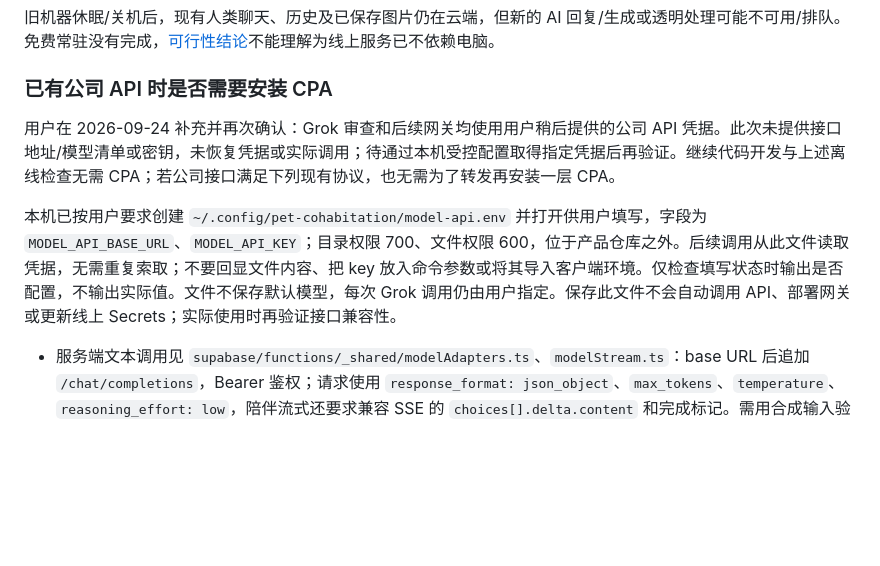
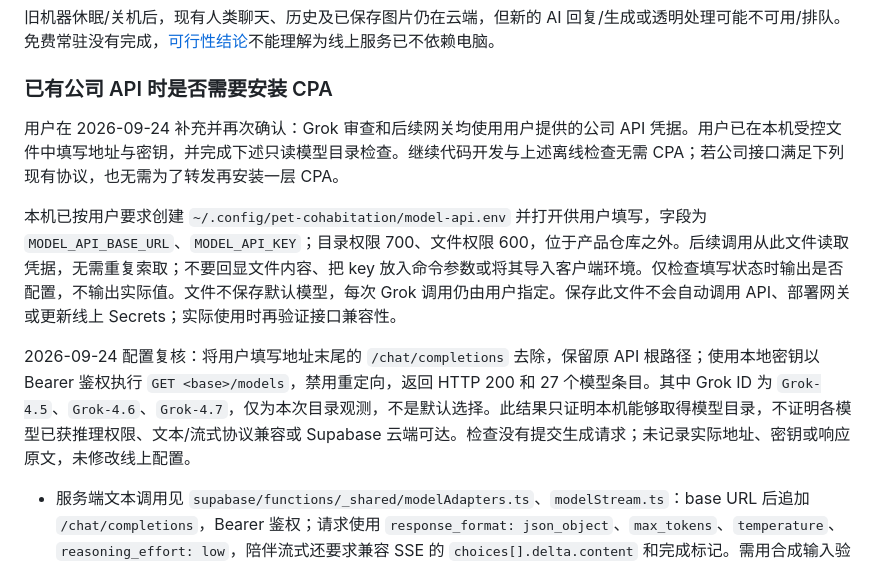
Before and after one commit to pawsey0319/pet-cohabitation, a Markdown page: docs/handoff/ENVIRONMENT.md, the part around the change. Drawn GitHub-style; blank space fills up the shorter version.

Commit message:
docs: record company API catalog connectivity verification

```diff
--- a/docs/handoff/ENVIRONMENT.md
+++ b/docs/handoff/ENVIRONMENT.md
@@ -88,9 +88,11 @@ npx vercel link --project pet-cohabitation-public --scope team_kg5tR50s477SwX0Uu
 
 ### 已有公司 API 时是否需要安装 CPA
 
-用户在 2026-09-24 补充并再次确认：Grok 审查和后续网关均使用用户稍后提供的公司 API 凭据。此次未提供接口地址/模型清单或密钥，未恢复凭据或实际调用；待通过本机受控配置取得指定凭据后再验证。继续代码开发与上述离线检查无需 CPA；若公司接口满足下列现有协议，也无需为了转发再安装一层 CPA。
+用户在 2026-09-24 补充并再次确认：Grok 审查和后续网关均使用用户提供的公司 API 凭据。用户已在本机受控文件中填写地址与密钥，并完成下述只读模型目录检查。继续代码开发与上述离线检查无需 CPA；若公司接口满足下列现有协议，也无需为了转发再安装一层 CPA。
 
 本机已按用户要求创建 `~/.config/pet-cohabitation/model-api.env` 并打开供用户填写，字段为 `MODEL_API_BASE_URL`、`MODEL_API_KEY`；目录权限 700、文件权限 600，位于产品仓库之外。后续调用从此文件读取凭据，无需重复索取；不要回显文件内容、把 key 放入命令参数或将其导入客户端环境。仅检查填写状态时输出是否配置，不输出实际值。文件不保存默认模型，每次 Grok 调用仍由用户指定。保存此文件不会自动调用 API、部署网关或更新线上 Secrets；实际使用时再验证接口兼容性。
+
+2026-09-24 配置复核：将用户填写地址末尾的 `/chat/completions` 去除，保留原 API 根路径；使用本地密钥以 Bearer 鉴权执行 `GET <base>/models`，禁用重定向，返回 HTTP 200 和 27 个模型条目。其中 Grok ID 为 `Grok-4.5`、`Grok-4.6`、`Grok-4.7`，仅为本次目录观测，不是默认选择。此结果只证明本机能够取得模型目录，不证明各模型已获推理权限、文本/流式协议兼容或 Supabase 云端可达。检查没有提交生成请求；未记录实际地址、密钥或响应原文，未修改线上配置。
 
 - 服务端文本调用见 `supabase/functions/_shared/modelAdapters.ts`、`modelStream.ts`：base URL 后追加 `/chat/completions`，Bearer 鉴权；请求使用 `response_format: json_object`、`max_tokens`、`temperature`、`reasoning_effort: low`，陪伴流式还要求兼容 SSE 的 `choices[].delta.content` 和完成标记。需用合成输入验证实际模型与这些参数兼容，只有 API key 不足以证明可直接替换。
 - 用于线上替换时，需确认原 Supabase Edge Functions 能访问该地址；仅新开发机或公司内网能访问不代表线上可达。完成兼容性/可达性验证后，再按单独迁移任务更新现有云端配置并验证回滚，不因本次接续自动切换。
```
Also changed, not shown: docs/handoff/REPOSITORY-AUDIT.md (+1 -1 lines).
